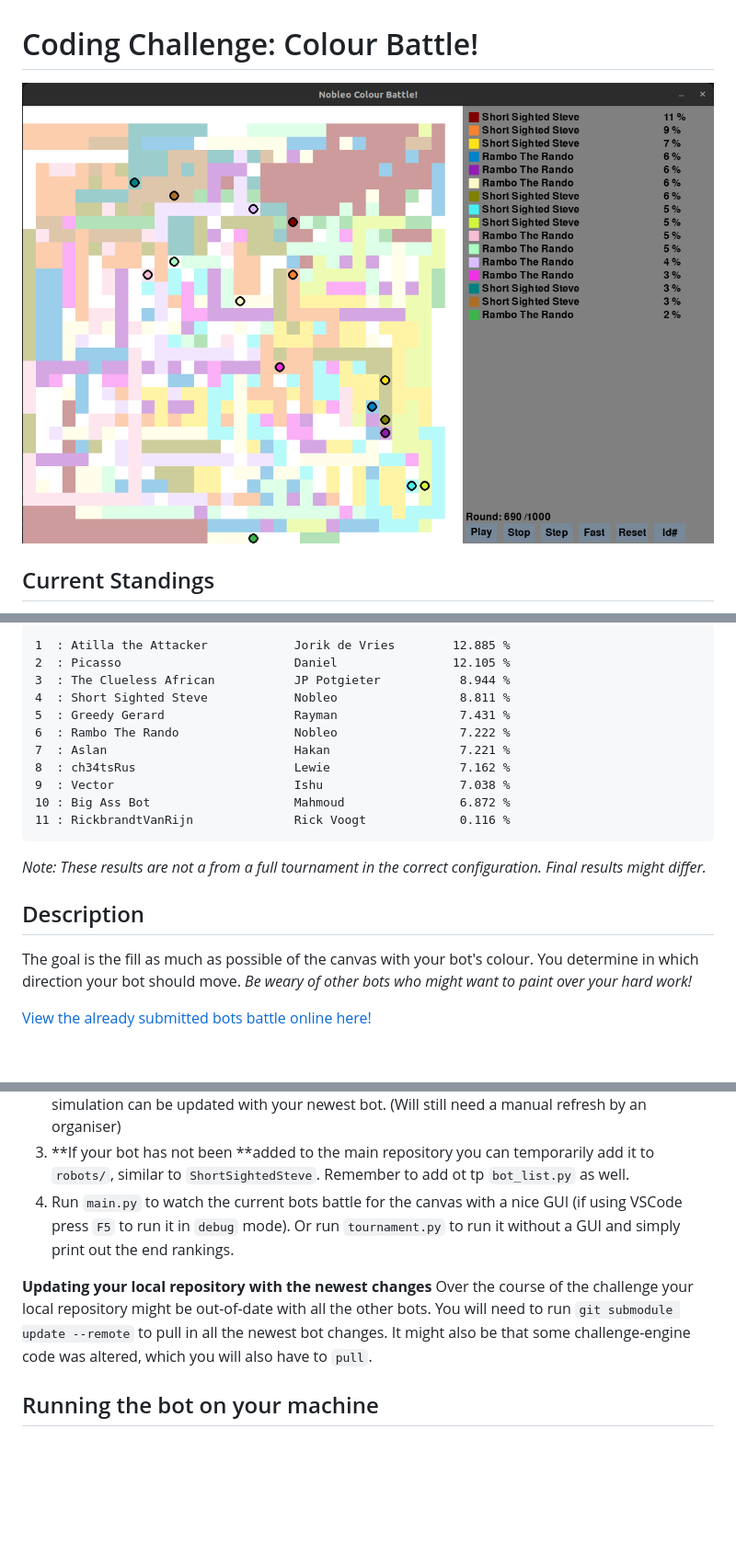
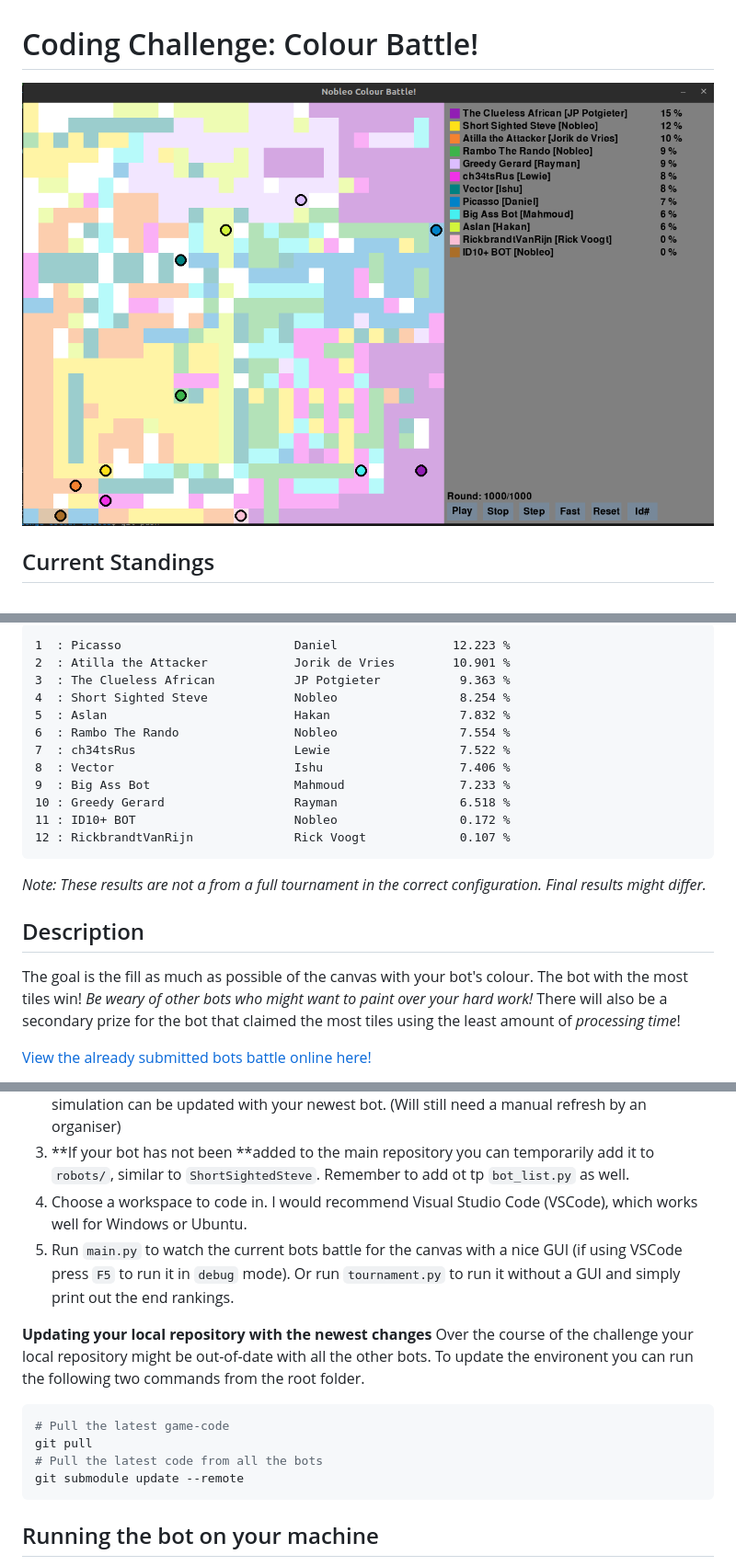
Before and after one commit to nobleans-playground/coding-challenge-colour-battle, a Markdown page: readme.md, 3 parts joined by grey strips. Shown: that part at 92% size. Rendered like a GitHub page; pictures changed too: images/banner.png; blank space fills up the shorter version.

Commit message:
Update current standings and readme

````diff
--- a/readme.md
+++ b/readme.md
@@ -7,21 +7,22 @@ _Last updated: 16 March 2023 14:00_
 ```
-1  : Atilla the Attacker            Jorik de Vries        12.885 %
-2  : Picasso                        Daniel                12.105 %
-3  : The Clueless African           JP Potgieter           8.944 %
-4  : Short Sighted Steve            Nobleo                 8.811 %
-5  : Greedy Gerard                  Rayman                 7.431 %
-6  : Rambo The Rando                Nobleo                 7.222 %
-7  : Aslan                          Hakan                  7.221 %
-8  : ch34tsRus                      Lewie                  7.162 %
-9  : Vector                         Ishu                   7.038 %
-10 : Big Ass Bot                    Mahmoud                6.872 %
-11 : RickbrandtVanRijn              Rick Voogt             0.116 %
+1  : Picasso                        Daniel                12.223 %
+2  : Atilla the Attacker            Jorik de Vries        10.901 %
+3  : The Clueless African           JP Potgieter           9.363 %
+4  : Short Sighted Steve            Nobleo                 8.254 %
+5  : Aslan                          Hakan                  7.832 %
+6  : Rambo The Rando                Nobleo                 7.554 %
+7  : ch34tsRus                      Lewie                  7.522 %
+8  : Vector                         Ishu                   7.406 %
+9  : Big Ass Bot                    Mahmoud                7.233 %
+10 : Greedy Gerard                  Rayman                 6.518 %
+11 : ID10+ BOT                      Nobleo                 0.172 %
+12 : RickbrandtVanRijn              Rick Voogt             0.107 %
 ```
 _Note: These results are not a from a full tournament in the correct configuration. Final results might differ._
 
 ## Description
 
-The goal is the fill as much as possible of the canvas with your bot's colour. You determine in which direction your bot should move. *Be weary of other bots who might want to paint over your hard work!*
+The goal is the fill as much as possible of the canvas with your bot's colour. The bot with the most tiles win! *Be weary of other bots who might want to paint over your hard work!* There will also be a secondary prize for the bot that claimed the most tiles using the least amount of _processing time_!
 
 [View the already submitted bots battle online here!](https://nobleans-playground.github.io/coding-challenge-colour-battle/)
 
@@ -107,11 +108,17 @@ Your bot will live as a git submodule inside the main challenge repository. This
 1. Clone _this_ repository using `git clone --recursive [URL]`. The `--recursive` is to pull in all submodule bots.
 2. If your bot's submodule has been added as a submodule then you can develop your bot in your folder. Remember to `add/commit/push` your changes once you're done so that the online simulation can be updated with your newest bot. (Will still need a manual refresh by an organiser)
 3. **If your bot has not been **added to the main repository you can temporarily add it to `robots/`, similar to `ShortSightedSteve`. Remember to add ot tp `bot_list.py` as well.
+4. Choose a workspace to code in. I would recommend Visual Studio Code (VSCode), which works well for Windows or Ubuntu.
 4. Run `main.py` to watch the current bots battle for the canvas with a nice GUI (if using VSCode press `F5` to run it in `debug` mode). Or run `tournament.py` to run it without a GUI and simply print out the end rankings.
 
 **Updating your local repository with the newest changes**
-Over the course of the challenge your local repository might be out-of-date with all the other bots. You will need to run `git submodule update --remote` to pull in all the newest bot changes. It might also be that some challenge-engine code was altered, which you will also have to `pull`.
-
+Over the course of the challenge your local repository might be out-of-date with all the other bots. To update the environent you can run the following two commands from the root folder.
+```bash
+# Pull the latest game-code
+git pull
+# Pull the latest code from all the bots
+git submodule update --remote
+```
 ## Running the bot on your machine
 You can develop and test your bot on your local machine, and should be doable on either Windows or Linux. All you need is the following Python packages on your machine, `pygame` and `numpy`.
 
````
Also changed, not shown: other parts of readme.md (+1 -1 lines).
